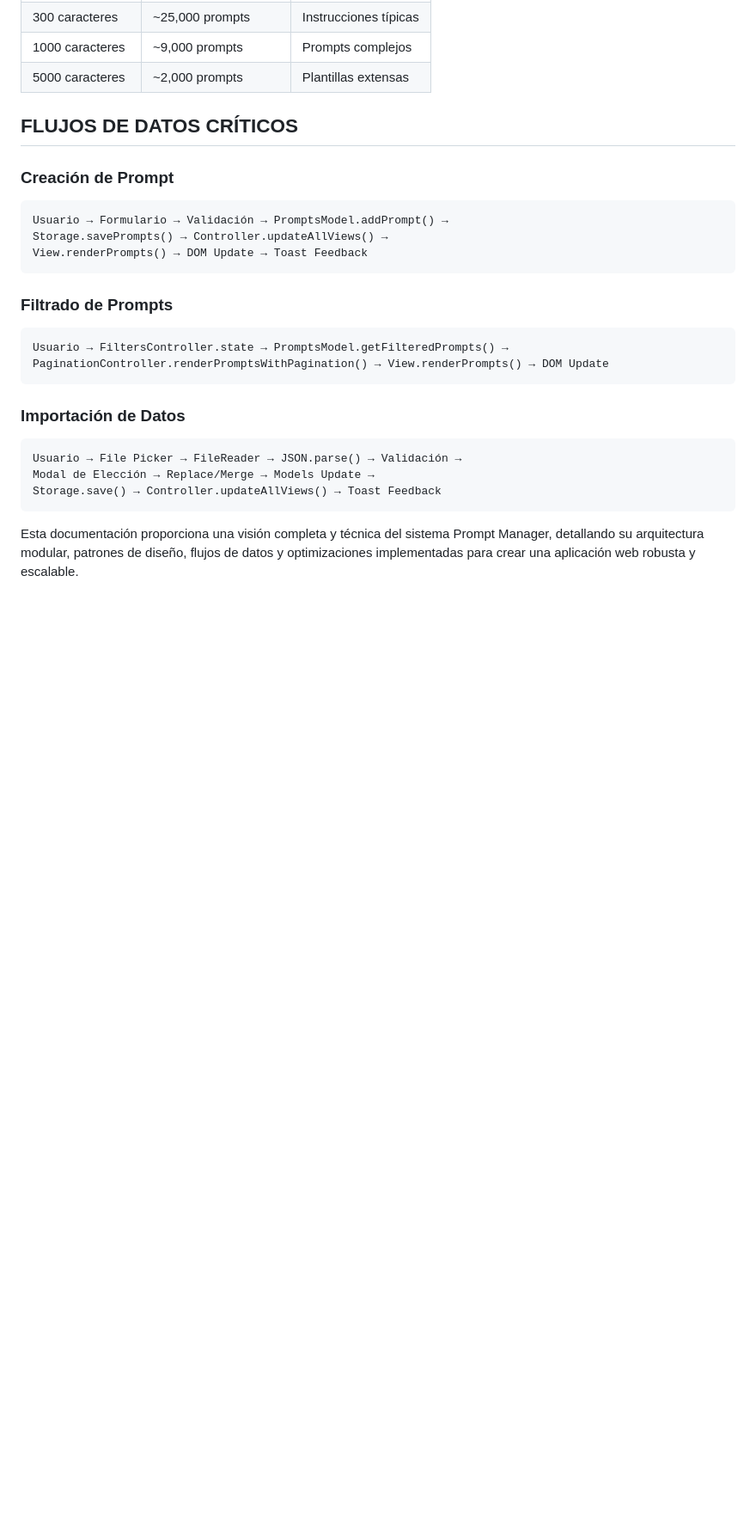
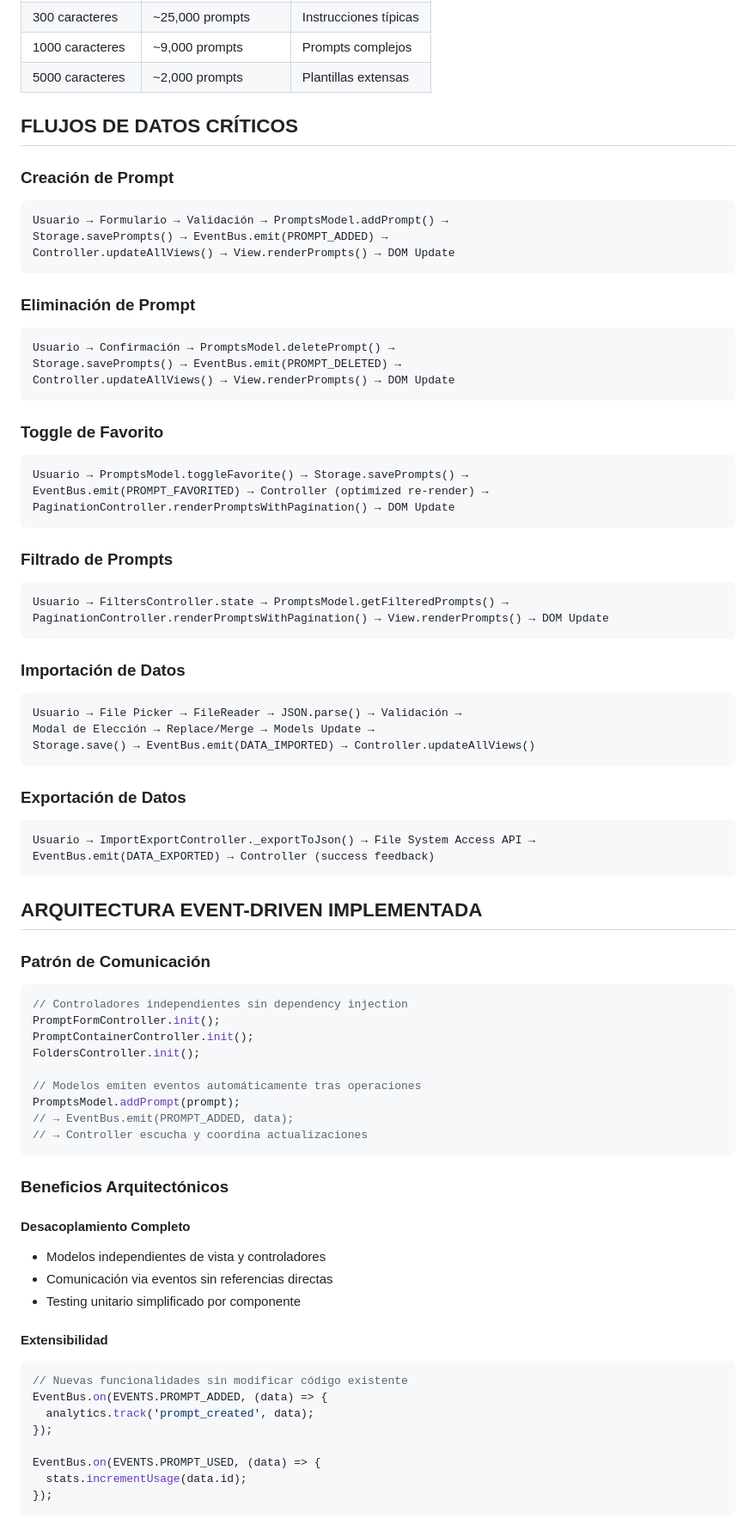
Before and after one commit to CREARED-EDU-CO/Prompts-Manager, a Markdown page: IA-AGENTS.md, the part around one of its changes. Shown at 86% size. Drawn GitHub-style; blank space fills up the shorter version.

````diff
--- a/IA-AGENTS.md
+++ b/IA-AGENTS.md
@@ -586,8 +606,22 @@ setTimeout(() => {
 ### Creación de Prompt
 ```
 Usuario → Formulario → Validación → PromptsModel.addPrompt() →
-Storage.savePrompts() → Controller.updateAllViews() →
-View.renderPrompts() → DOM Update → Toast Feedback
+Storage.savePrompts() → EventBus.emit(PROMPT_ADDED) →
+Controller.updateAllViews() → View.renderPrompts() → DOM Update
+```
+
+### Eliminación de Prompt
+```
+Usuario → Confirmación → PromptsModel.deletePrompt() →
+Storage.savePrompts() → EventBus.emit(PROMPT_DELETED) →
+Controller.updateAllViews() → View.renderPrompts() → DOM Update
+```
+
+### Toggle de Favorito
+```
+Usuario → PromptsModel.toggleFavorite() → Storage.savePrompts() →
+EventBus.emit(PROMPT_FAVORITED) → Controller (optimized re-render) →
+PaginationController.renderPromptsWithPagination() → DOM Update
 ```
 
 ### Filtrado de Prompts
@@ -600,7 +634,46 @@ PaginationController.renderPromptsWithPagination() → View.renderPrompts() →
 ```
 Usuario → File Picker → FileReader → JSON.parse() → Validación →
 Modal de Elección → Replace/Merge → Models Update →
-Storage.save() → Controller.updateAllViews() → Toast Feedback
+Storage.save() → EventBus.emit(DATA_IMPORTED) → Controller.updateAllViews()
 ```
 
-Esta documentación proporciona una visión completa y técnica del sistema Prompt Manager, detallando su arquitectura modular, patrones de diseño, flujos de datos y optimizaciones implementadas para crear una aplicación web robusta y escalable.
+### Exportación de Datos
+```
+Usuario → ImportExportController._exportToJson() → File System Access API →
+EventBus.emit(DATA_EXPORTED) → Controller (success feedback)
+```
+
+## ARQUITECTURA EVENT-DRIVEN IMPLEMENTADA
+
+### Patrón de Comunicación
+```javascript
+// Controladores independientes sin dependency injection
+PromptFormController.init();
+PromptContainerController.init();
+FoldersController.init();
+
+// Modelos emiten eventos automáticamente tras operaciones
+PromptsModel.addPrompt(prompt);
+// → EventBus.emit(PROMPT_ADDED, data);
+// → Controller escucha y coordina actualizaciones
+```
+
+### Beneficios Arquitectónicos
+
+#### **Desacoplamiento Completo**
+- Modelos independientes de vista y controladores
+- Comunicación via eventos sin referencias directas
+- Testing unitario simplificado por componente
+
+#### **Extensibilidad**
+```javascript
+// Nuevas funcionalidades sin modificar código existente
+EventBus.on(EVENTS.PROMPT_ADDED, (data) => {
+  analytics.track('prompt_created', data);
+});
+
+EventBus.on(EVENTS.PROMPT_USED, (data) => {
+  stats.incrementUsage(data.id);
+});
+```
+
````
Also changed, not shown: other parts of IA-AGENTS.md (+35 -4 lines).
